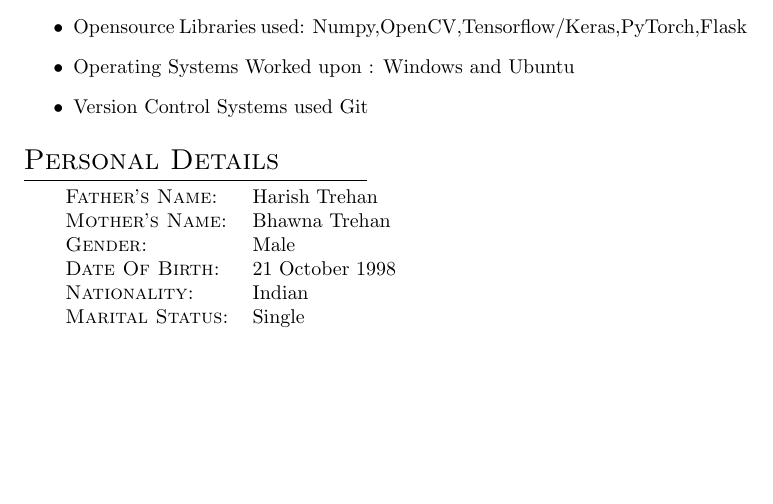
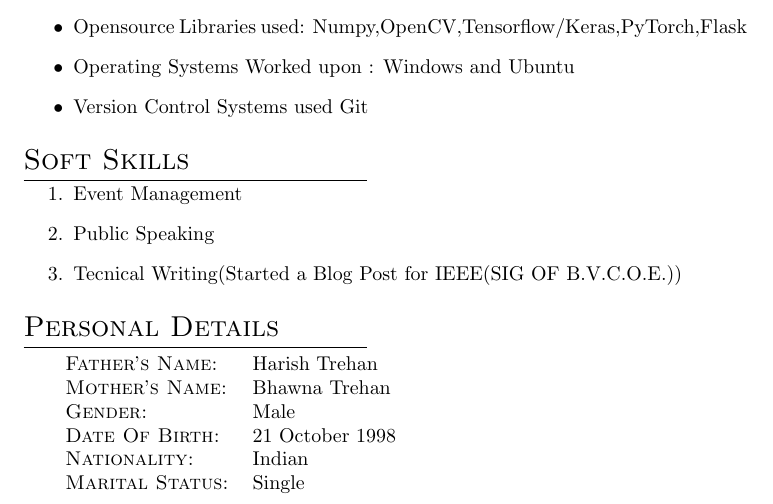
Before and after one commit to anuj2110/Anuj_Resume, a LaTeX CV (ANUJ_CV.tex): part of page 2 of 2, cut so that both start at the same text, the shorter picture padded with empty space. Compiled offline with pdfLaTeX.

Commit message:
Added Soft Skills

```diff
--- a/ANUJ_CV.tex
+++ b/ANUJ_CV.tex
@@ -65,6 +65,14 @@
 		\item Operating Systems Worked upon : Windows and Ubuntu
 		\item Version Control Systems used Git
 	\end{itemize}
+
+	\section{Soft Skills}
+	\begin{enumerate}
+		\item Event Management
+		\item Public Speaking
+		\item Tecnical Writing(Started a Blog Post for IEEE(SIG OF B.V.C.O.E.))
+	\end{enumerate}
+
     \section{Personal Details}
 
  	\begin{tabular}{ll}
```
Also changed, not shown: ANUJ_CV.pdf, 4 other files.
